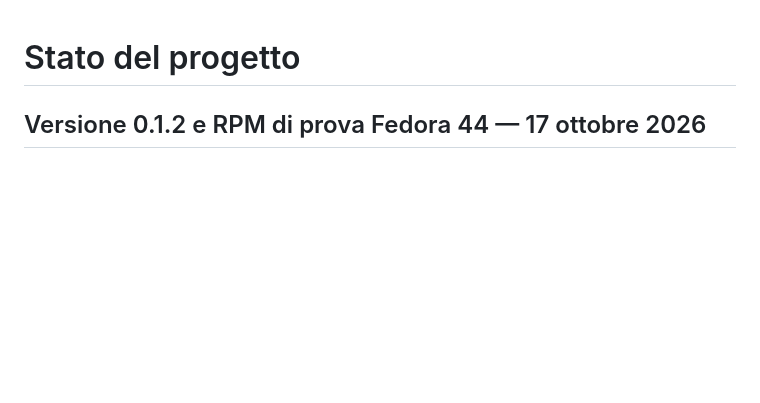
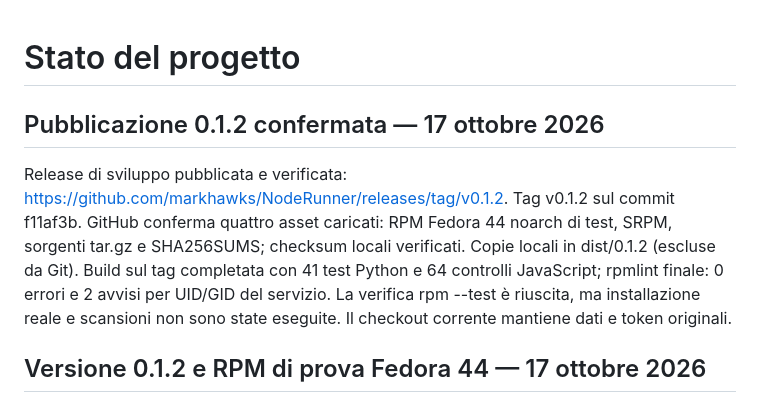
Before and after one commit to markhawks/NodeRunner, a Markdown page: PROJECT_STATUS.md, the part around the change. Drawn GitHub-style; blank space fills up the shorter version.

Commit message:
Record published v0.1.2 release and verified Fedora RPM assets

```diff
--- a/PROJECT_STATUS.md
+++ b/PROJECT_STATUS.md
@@ -1,4 +1,8 @@
 # Stato del progetto
+
+## Pubblicazione 0.1.2 confermata — 17 ottobre 2026
+
+Release di sviluppo pubblicata e verificata: https://github.com/markhawks/NodeRunner/releases/tag/v0.1.2. Tag v0.1.2 sul commit f11af3b. GitHub conferma quattro asset caricati: RPM Fedora 44 noarch di test, SRPM, sorgenti tar.gz e SHA256SUMS; checksum locali verificati. Copie locali in dist/0.1.2 (escluse da Git). Build sul tag completata con 41 test Python e 64 controlli JavaScript; rpmlint finale: 0 errori e 2 avvisi per UID/GID del servizio. La verifica rpm --test è riuscita, ma installazione reale e scansioni non sono state eseguite. Il checkout corrente mantiene dati e token originali.
 
 ## Versione 0.1.2 e RPM di prova Fedora 44 — 17 ottobre 2026
 
```
Also changed, not shown: SESSION_HANDOFF.md (+4 -0 lines).
